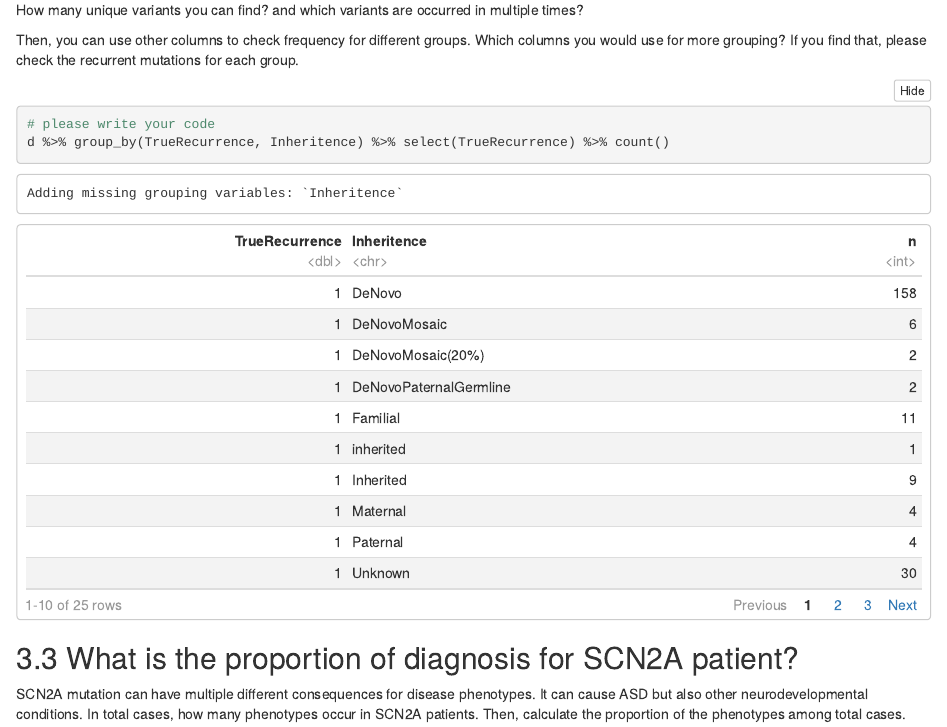
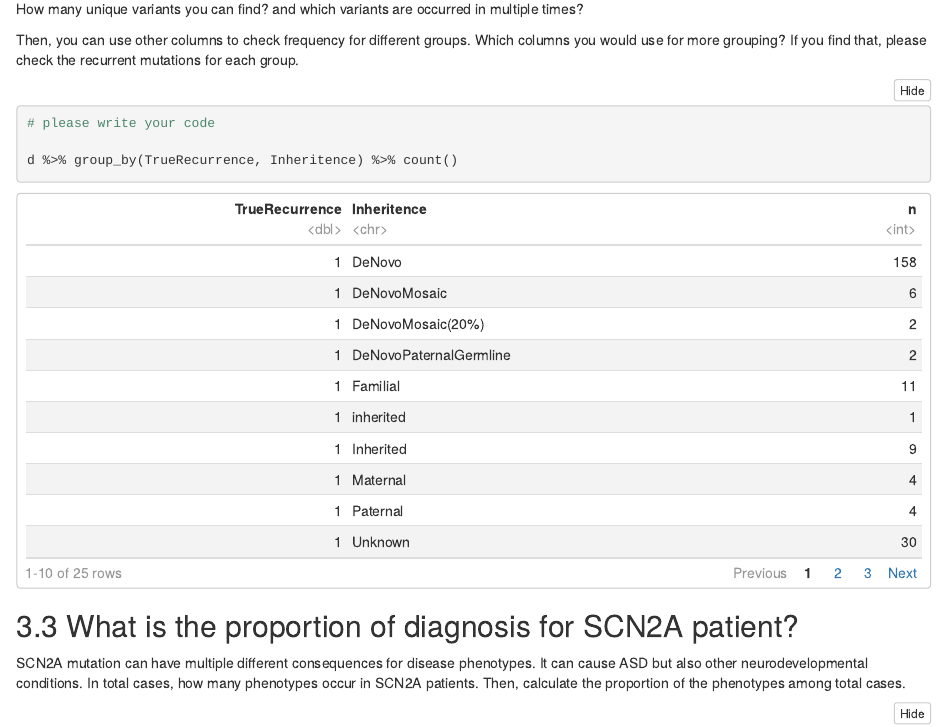
Before and after one commit to slow-dawn/bsms222_126_seo, an R Markdown document (TUTORIAL-SCN2A mutation.Rmd): the page in a window 1100 px wide, from 7820 px down before the commit and from 7960 px down after it, so that both start at the same text. The pictures show the output file TUTORIAL-SCN2A mutation.nb.html that the author committed with the source, opened offline.

Commit message:
tutorial 1st

````diff
--- a/TUTORIAL-SCN2A mutation.Rmd
+++ b/TUTORIAL-SCN2A mutation.Rmd
@@ -257,7 +257,7 @@ If you find that, please check the recurrent mutations for each group.
 ```{r}
 # please write your code
 
-d %>% group_by(TrueRecurrence, Inheritence) %>% select(TrueRecurrence) %>% count()
+d %>% group_by(TrueRecurrence, Inheritence) %>% count()
 ```
 
 
````
Also changed, not shown: TUTORIAL-SCN2A mutation.nb.html.
